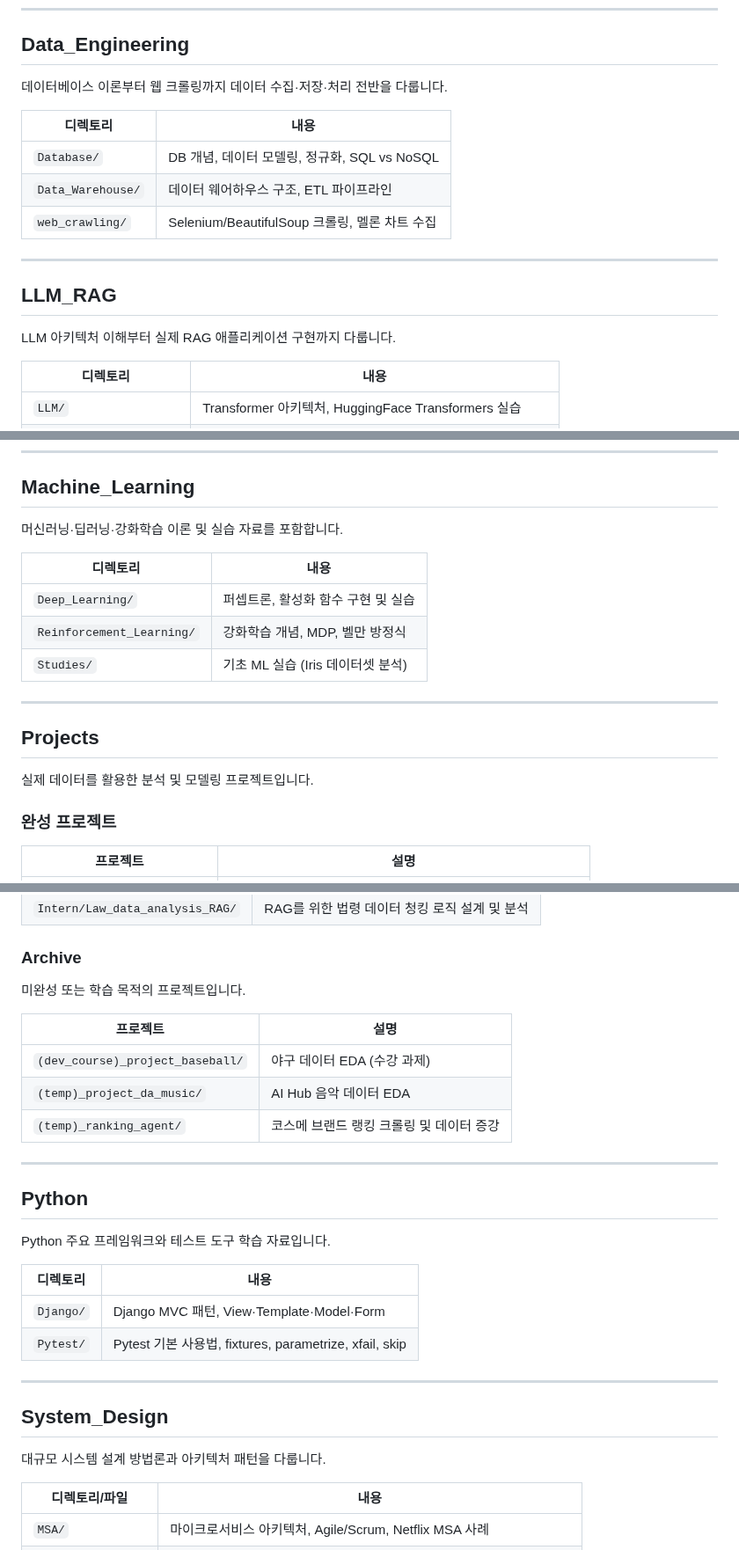
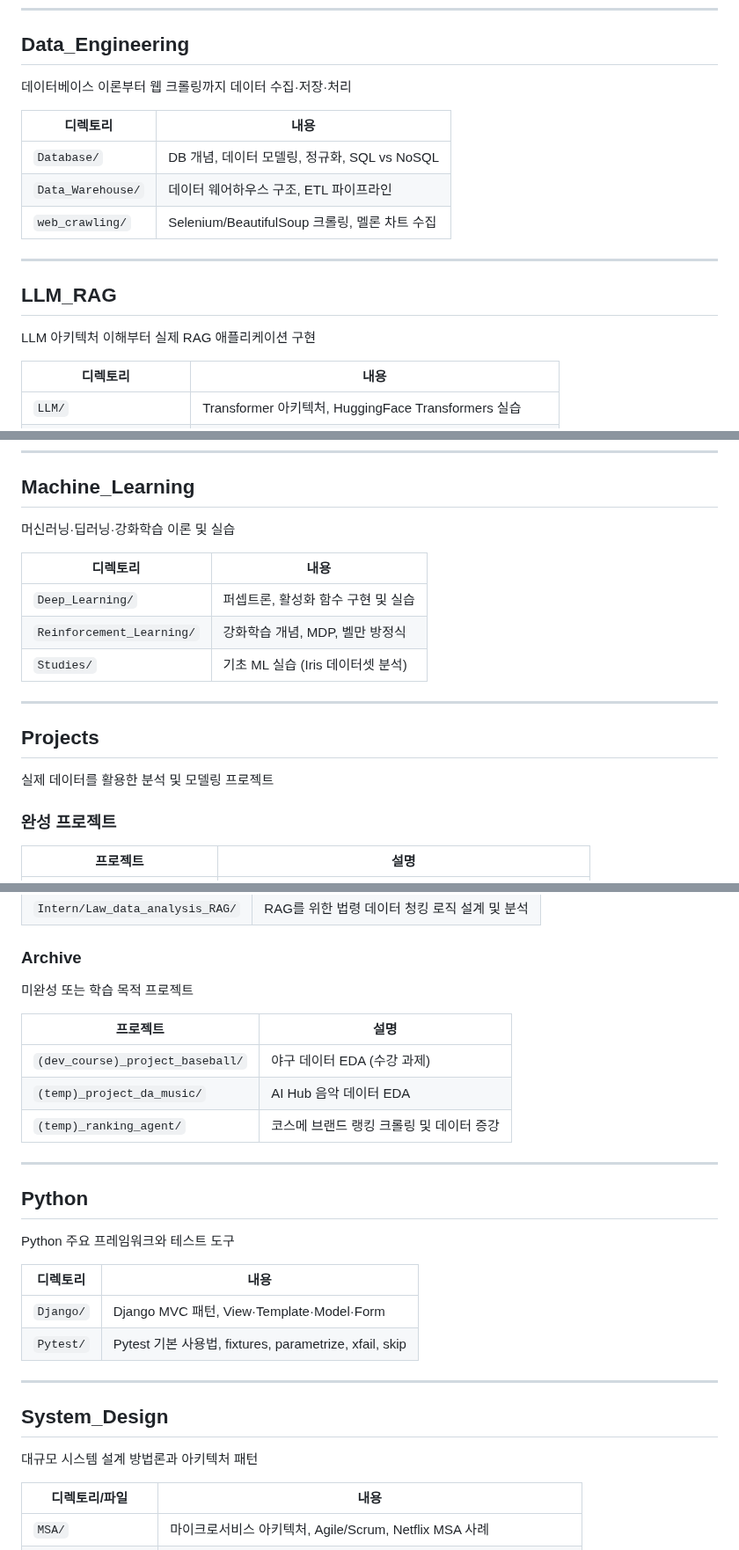
Before and after one commit to ahyun39/Engineer, a Markdown page: README.md, 3 parts joined by grey strips. Shown at 88% size. Rendered like a GitHub page.

```diff
--- a/README.md
+++ b/README.md
@@ -20,7 +20,7 @@ Engineer/
 
 ## Data_Engineering
 
-데이터베이스 이론부터 웹 크롤링까지 데이터 수집·저장·처리 전반을 다룹니다.
+데이터베이스 이론부터 웹 크롤링까지 데이터 수집·저장·처리
 
 | 디렉토리 | 내용 |
 |---|---|
@@ -32,7 +32,7 @@ Engineer/
 
 ## LLM_RAG
 
-LLM 아키텍처 이해부터 실제 RAG 애플리케이션 구현까지 다룹니다.
+LLM 아키텍처 이해부터 실제 RAG 애플리케이션 구현
 
 | 디렉토리 | 내용 |
 |---|---|
@@ -50,7 +50,7 @@ LLM 아키텍처 이해부터 실제 RAG 애플리케이션 구현까지 다룹
 
 ## Machine_Learning
 
-머신러닝·딥러닝·강화학습 이론 및 실습 자료를 포함합니다.
+머신러닝·딥러닝·강화학습 이론 및 실습
 
 | 디렉토리 | 내용 |
 |---|---|
@@ -62,7 +62,7 @@ LLM 아키텍처 이해부터 실제 RAG 애플리케이션 구현까지 다룹
 
 ## Projects
 
-실제 데이터를 활용한 분석 및 모델링 프로젝트입니다.
+실제 데이터를 활용한 분석 및 모델링 프로젝트
 
 ### 완성 프로젝트
 
@@ -82,7 +82,7 @@ LLM 아키텍처 이해부터 실제 RAG 애플리케이션 구현까지 다룹
 
 ### Archive
 
-미완성 또는 학습 목적의 프로젝트입니다.
+미완성 또는 학습 목적 프로젝트
 
 | 프로젝트 | 설명 |
 |---|---|
@@ -94,7 +94,7 @@ LLM 아키텍처 이해부터 실제 RAG 애플리케이션 구현까지 다룹
 
 ## Python
 
-Python 주요 프레임워크와 테스트 도구 학습 자료입니다.
+Python 주요 프레임워크와 테스트 도구
 
 | 디렉토리 | 내용 |
 |---|---|
@@ -105,7 +105,7 @@ Python 주요 프레임워크와 테스트 도구 학습 자료입니다.
 
 ## System_Design
 
-대규모 시스템 설계 방법론과 아키텍처 패턴을 다룹니다.
+대규모 시스템 설계 방법론과 아키텍처 패턴
 
 | 디렉토리/파일 | 내용 |
 |---|---|
```
Also changed, not shown: other parts of README.md (+1 -1 lines).
